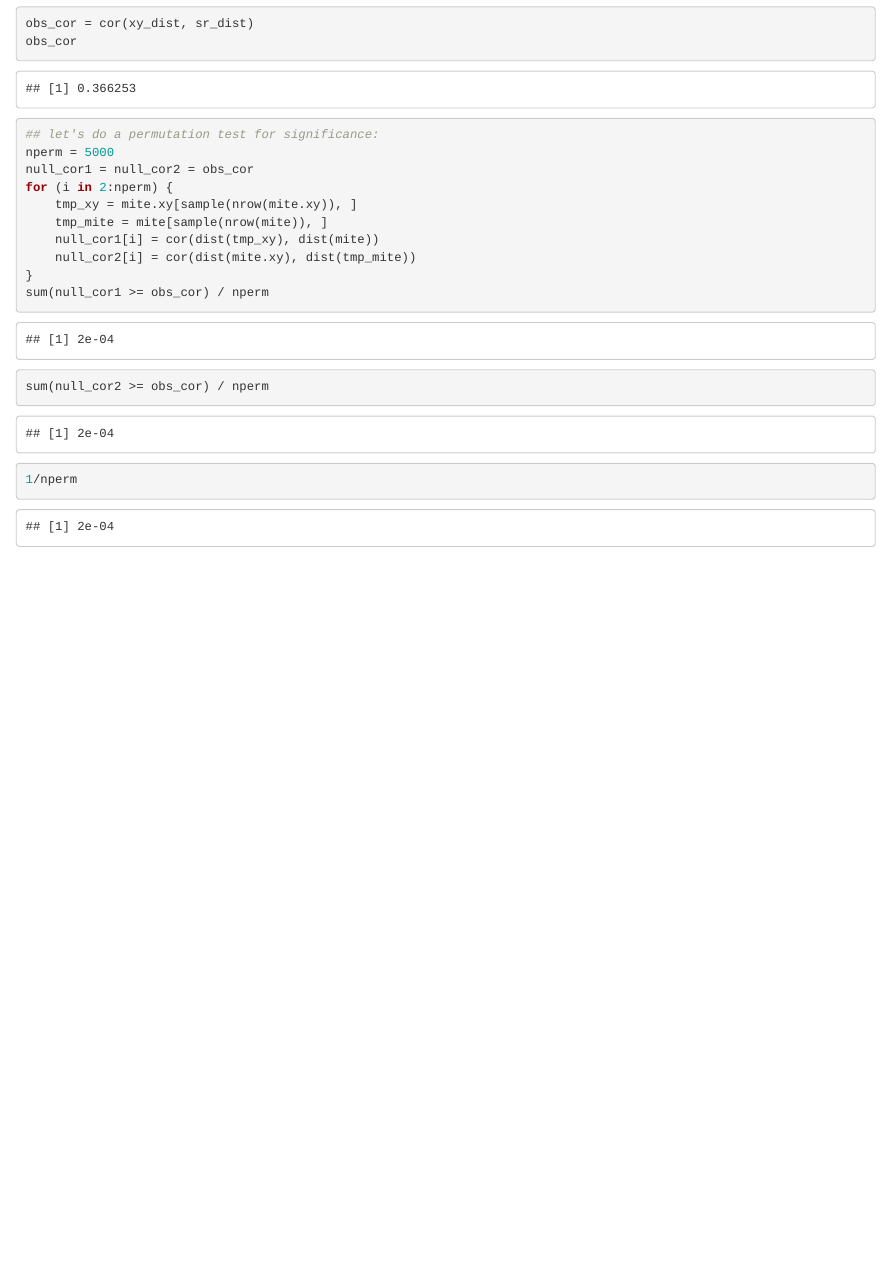
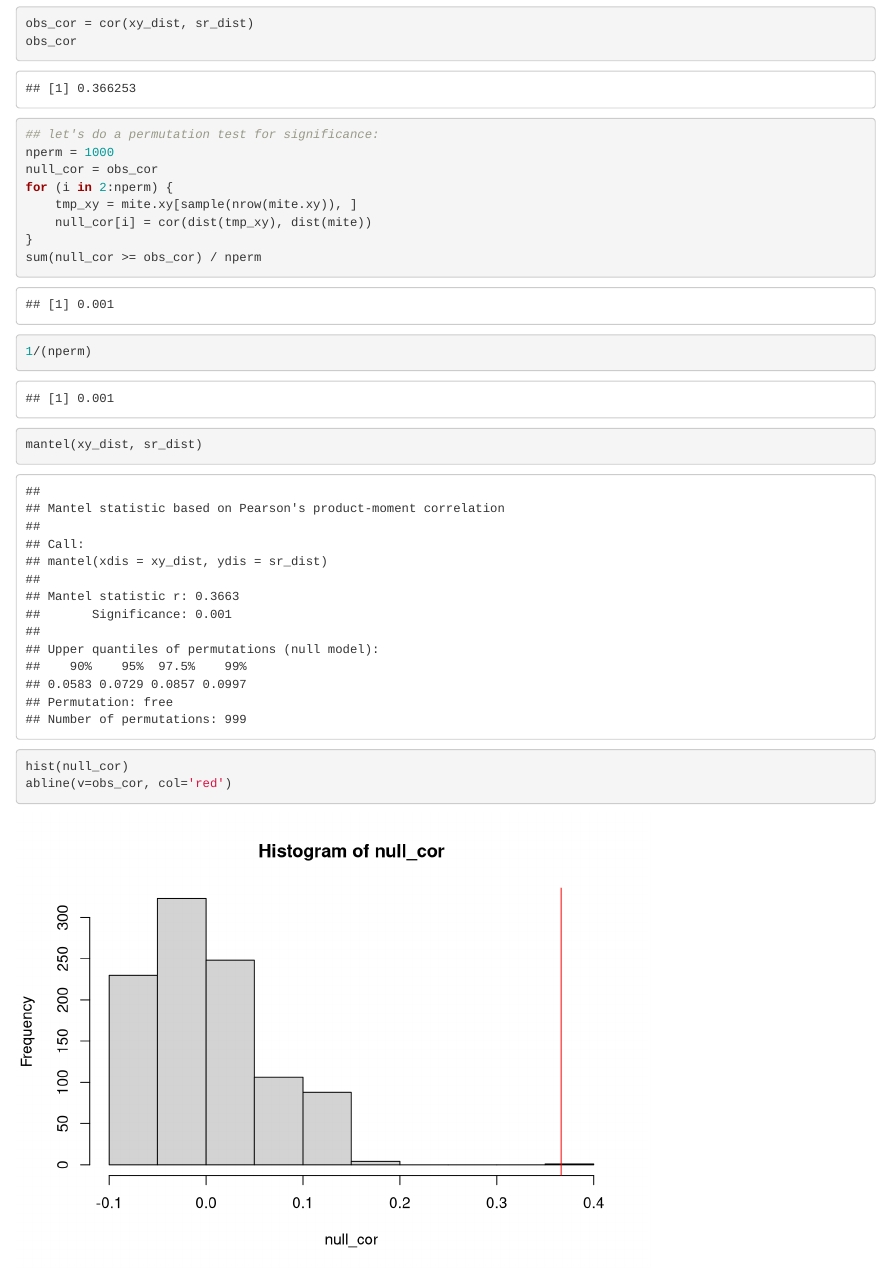
Before and after one commit to dmcglinn/quant_methods, an R Markdown document (lessons/spatial_models.Rmd): the page in a window 1100 px wide, from 4660 px down. Rendered offline with R 4.5, knitr and Pandoc, with nearby package versions; code that draws random numbers runs with fixed seeds of ours.

Commit message:
Improve permutation test of distance matrices

````diff
--- a/lessons/spatial_models.Rmd
+++ b/lessons/spatial_models.Rmd
@@ -57,16 +57,16 @@ obs_cor = cor(xy_dist, sr_dist)
 obs_cor
 
 ## let's do a permutation test for significance:
-nperm = 5000
-null_cor1 = null_cor2 = obs_cor
+nperm = 1000
+null_cor = obs_cor
 for (i in 2:nperm) {
     tmp_xy = mite.xy[sample(nrow(mite.xy)), ]
-    tmp_mite = mite[sample(nrow(mite)), ]
-    null_cor1[i] = cor(dist(tmp_xy), dist(mite))
-    null_cor2[i] = cor(dist(mite.xy), dist(tmp_mite))
+    null_cor[i] = cor(dist(tmp_xy), dist(mite))
 }
-sum(null_cor1 >= obs_cor) / nperm
-sum(null_cor2 >= obs_cor) / nperm
-1/nperm
+sum(null_cor >= obs_cor) / nperm
+1/(nperm)
+mantel(xy_dist, sr_dist)
+hist(null_cor)
+abline(v=obs_cor, col='red')
 
 ```
````
